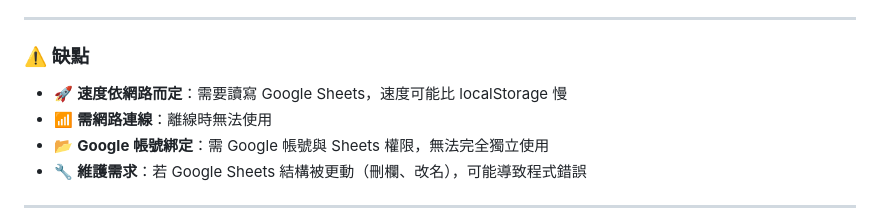
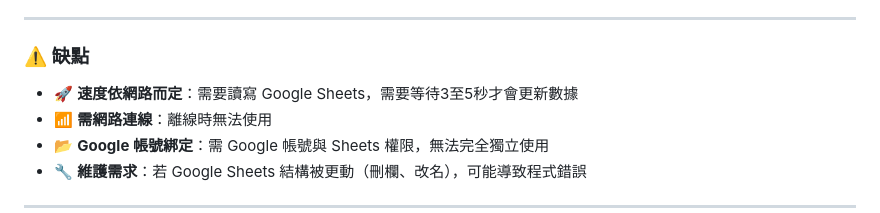
Before and after one commit to znxuyz/ClassManagementSystem-V3.0, a Markdown page: README.md, the part around the change. Drawn GitHub-style.

```diff
--- a/README.md
+++ b/README.md
@@ -73,7 +73,7 @@
 ---
 
 ### ⚠️ 缺點
-- 🚀 **速度依網路而定**：需要讀寫 Google Sheets，速度可能比 localStorage 慢
+- 🚀 **速度依網路而定**：需要讀寫 Google Sheets，需要等待3至5秒才會更新數據
 - 📶 **需網路連線**：離線時無法使用
 - 📂 **Google 帳號綁定**：需 Google 帳號與 Sheets 權限，無法完全獨立使用
 - 🔧 **維護需求**：若 Google Sheets 結構被更動（刪欄、改名），可能導致程式錯誤
```
